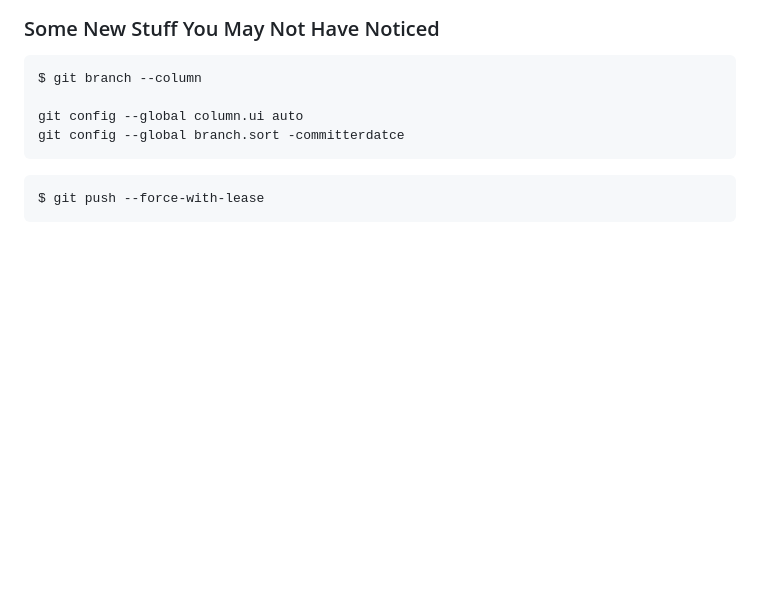
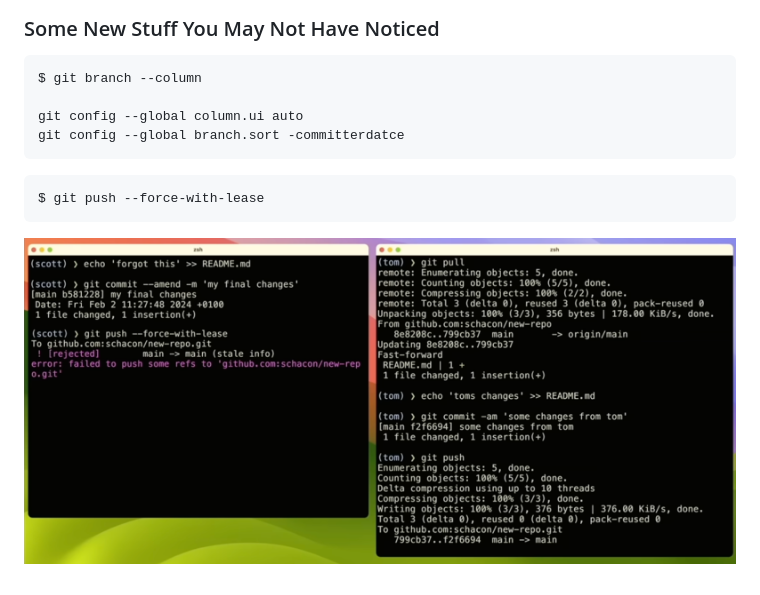
Before and after one commit to barnett-yuxiang/dev-env, a Markdown page: tools/git.md, the part around the change. Rendered like a GitHub page; pictures changed too: tools/assets/screenshot-20250121-155410.png (added); blank space fills up the shorter version.

Commit message:
docs: Add screenshot to git documentation for visual reference

````diff
--- a/tools/git.md
+++ b/tools/git.md
@@ -66,3 +66,5 @@ git config --global branch.sort -committerdatce
 ```
 $ git push --force-with-lease
 ```
+
+![Image](./assets/screenshot-20250121-155410.png)
````
